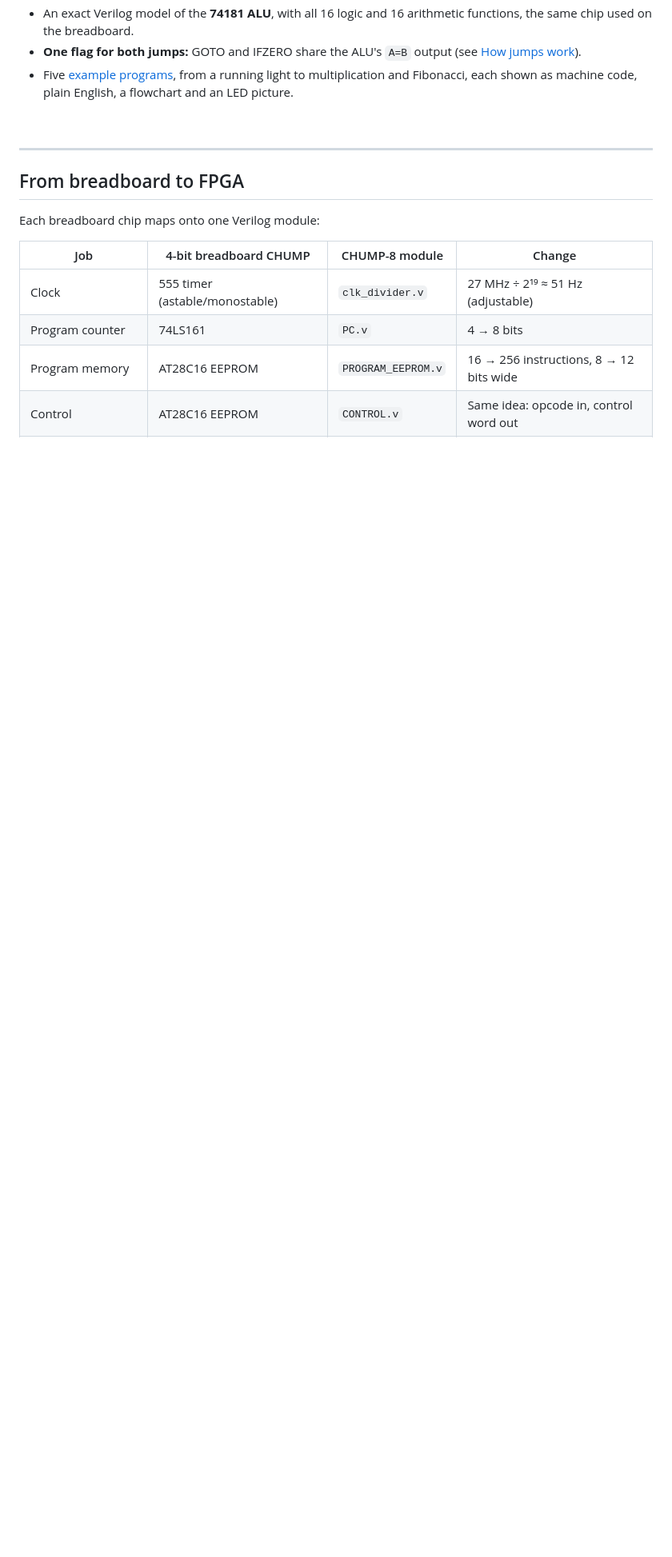
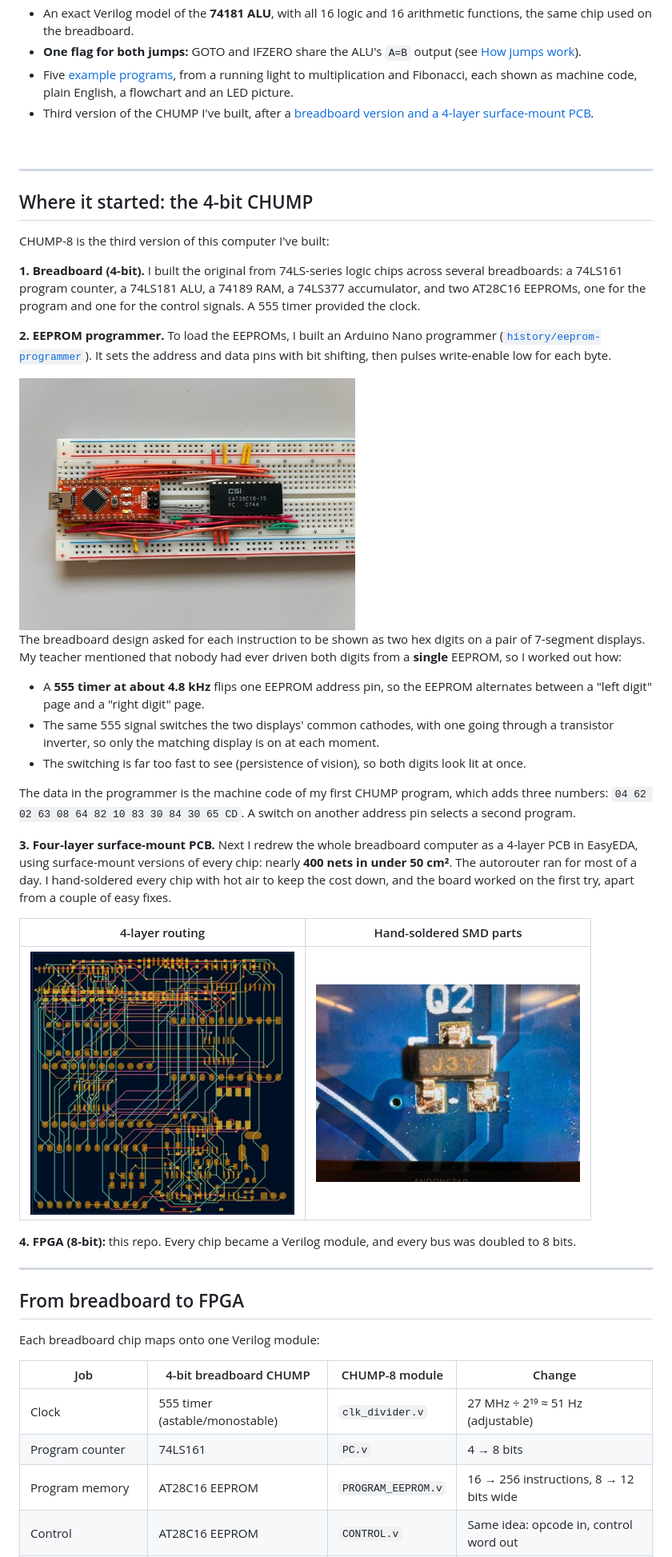
Before and after one commit to eshooper2008-cyber/chump-8bit-cpu, a Markdown page: README.md, the part around one of its changes. Shown at 80% size. GitHub-like rendering; pictures changed too: docs/images/chump_smd_closeup.jpg (added), docs/images/chump_smd_pcb_layout.jpg (added), docs/images/eeprom_programmer.jpg (added); blank space fills up the shorter version.

Commit message:
Add the 4-bit CHUMP history: EEPROM programmer code and the SMD PCB version

```diff
--- a/README.md
+++ b/README.md
@@ -13,8 +13,36 @@ I first built the 4-bit CHUMP on breadboards from 74LS-series chips, two EEPROMs
 - An exact Verilog model of the **74181 ALU**, with all 16 logic and 16 arithmetic functions, the same chip used on the breadboard.
 - **One flag for both jumps:** GOTO and IFZERO share the ALU's `A=B` output (see [How jumps work](#how-jumps-work)).
 - Five [example programs](programs/README.md), from a running light to multiplication and Fibonacci, each shown as machine code, plain English, a flowchart and an LED picture.
+- Third version of the CHUMP I've built, after a [breadboard version and a 4-layer surface-mount PCB](#where-it-started-the-4-bit-chump).
 
 <br clear="right"/>
+
+---
+
+## Where it started: the 4-bit CHUMP
+
+CHUMP-8 is the third version of this computer I've built:
+
+**1. Breadboard (4-bit).** I built the original from 74LS-series logic chips across several breadboards: a 74LS161 program counter, a 74LS181 ALU, a 74189 RAM, a 74LS377 accumulator, and two AT28C16 EEPROMs, one for the program and one for the control signals. A 555 timer provided the clock.
+
+**2. EEPROM programmer.** To load the EEPROMs, I built an Arduino Nano programmer ([`history/eeprom-programmer`](history/eeprom-programmer/eeprom-programmer.ino)). It sets the address and data pins with bit shifting, then pulses write-enable low for each byte.
+
+<img src="docs/images/eeprom_programmer.jpg" width="420" alt="Arduino Nano EEPROM programmer on a breadboard, wired to an AT28C16">
+
+The breadboard design asked for each instruction to be shown as two hex digits on a pair of 7-segment displays. My teacher mentioned that nobody had ever driven both digits from a **single** EEPROM, so I worked out how:
+- A **555 timer at about 4.8 kHz** flips one EEPROM address pin, so the EEPROM alternates between a "left digit" page and a "right digit" page.
+- The same 555 signal switches the two displays' common cathodes, with one going through a transistor inverter, so only the matching display is on at each moment.
+- The switching is far too fast to see (persistence of vision), so both digits look lit at once.
+
+The data in the programmer is the machine code of my first CHUMP program, which adds three numbers: `04 62 02 63 08 64 82 10 83 30 84 30 65 CD`. A switch on another address pin selects a second program.
+
+**3. Four-layer surface-mount PCB.** Next I redrew the whole breadboard computer as a 4-layer PCB in EasyEDA, using surface-mount versions of every chip: nearly **400 nets in under 50 cm²**. The autorouter ran for most of a day. I hand-soldered every chip with hot air to keep the cost down, and the board worked on the first try, apart from a couple of easy fixes.
+
+| 4-layer routing | Hand-soldered SMD parts |
+|:---:|:---:|
+| <img src="docs/images/chump_smd_pcb_layout.jpg" width="330" alt="Dense 4-layer PCB routing of the CHUMP in EasyEDA"> | <img src="docs/images/chump_smd_closeup.jpg" width="330" alt="Close-up of a hand-soldered SOT-23 transistor on the CHUMP PCB"> |
+
+**4. FPGA (8-bit):** this repo. Every chip became a Verilog module, and every bus was doubled to 8 bits.
 
 ---
 
```
Also changed, not shown: other parts of README.md (+2 -0 lines), 1 other file.
